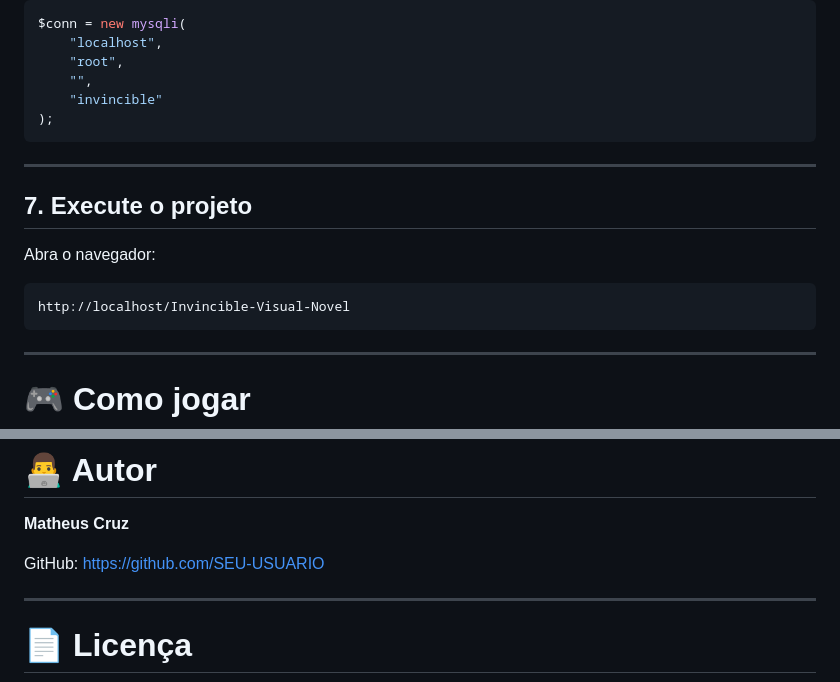
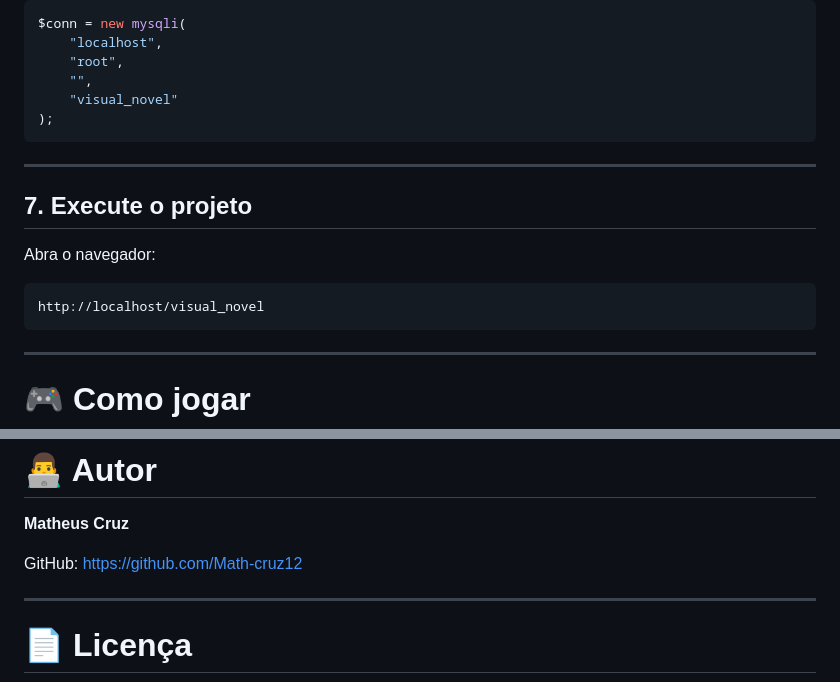
Before and after one commit to Math-Cruz12/CSW, a Markdown page: README.md, 2 parts joined by grey strips. GitHub-like rendering.

````diff
--- a/README.md
+++ b/README.md
@@ -134,7 +134,7 @@ $conn = new mysqli(
     "localhost",
     "root",
     "",
-    "invincible"
+    "visual_novel"
 );
 ```
 
@@ -145,7 +145,7 @@ $conn = new mysqli(
 Abra o navegador:
 
 ```
-http://localhost/Invincible-Visual-Novel
+http://localhost/visual_novel
 ```
 
 ---
@@ -208,7 +208,7 @@ Este projeto foi desenvolvido para fins educacionais, com o objetivo de praticar
 **Matheus Cruz**
 
 GitHub:
-https://github.com/SEU-USUARIO
+https://github.com/Math-cruz12
 
 ---
 
````
